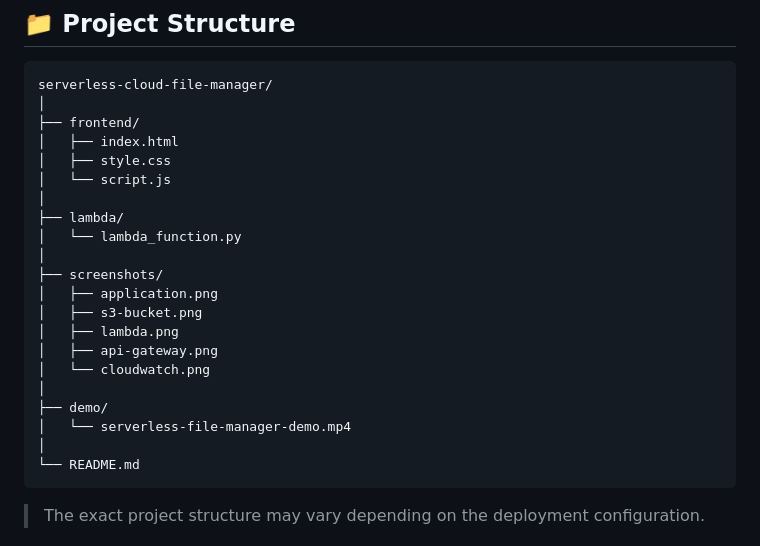
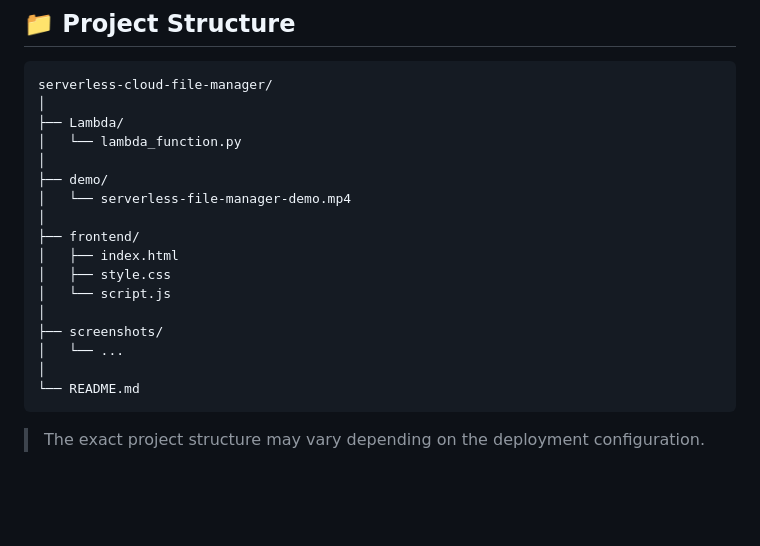
Before and after one commit to Sparsh-star-2/serverless-cloud-file-manager, a Markdown page: README.md, the part around the change. Rendered like a GitHub page; blank space fills up the shorter version.

````diff
--- a/README.md
+++ b/README.md
@@ -238,23 +238,19 @@ This makes it possible to identify problems when API requests or file operations
 ```text
 serverless-cloud-file-manager/
 │
+├── Lambda/
+│   └── lambda_function.py
+│
+├── demo/
+│   └── serverless-file-manager-demo.mp4
+│
 ├── frontend/
 │   ├── index.html
 │   ├── style.css
 │   └── script.js
 │
-├── lambda/
-│   └── lambda_function.py
-│
 ├── screenshots/
-│   ├── application.png
-│   ├── s3-bucket.png
-│   ├── lambda.png
-│   ├── api-gateway.png
-│   └── cloudwatch.png
-│
-├── demo/
-│   └── serverless-file-manager-demo.mp4
+│   └── ...
 │
 └── README.md
 ```
````
